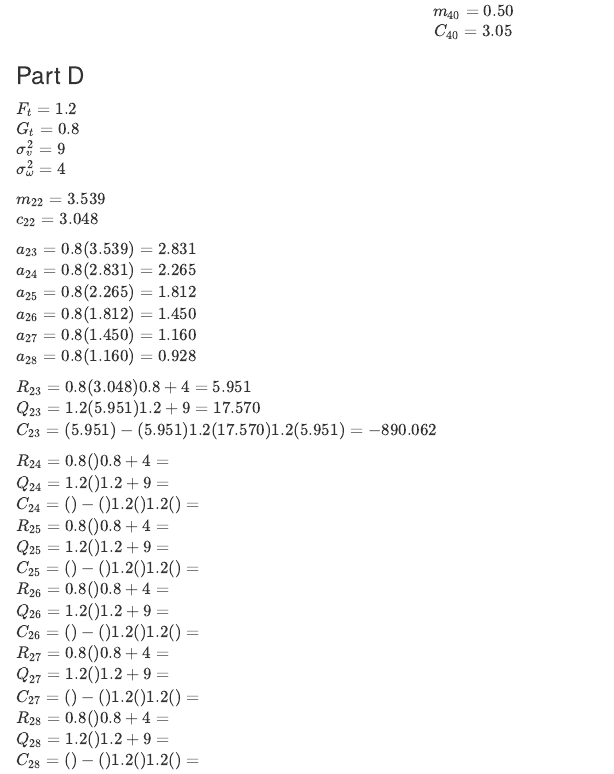
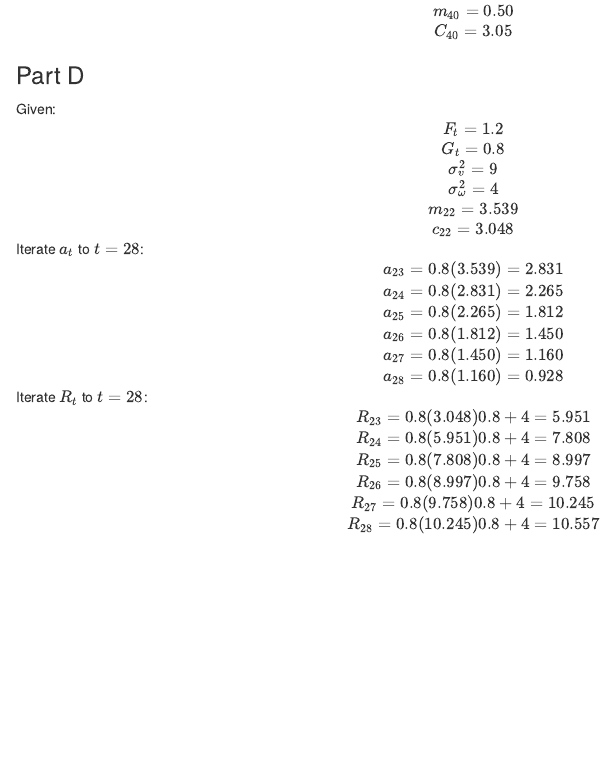
Before and after one commit to rickdgray/Advanced_Predictive_Models, an R Markdown document (Homework 3/H3Q1.Rmd): the page in a window 1100 px wide, from 3920 px down. Rendered offline with R 4.5, knitr and Pandoc, with nearby package versions; some code elsewhere in the file could not run offline.

Commit message:
finish 1d

```diff
--- a/Homework 3/H3Q1.Rmd
+++ b/Homework 3/H3Q1.Rmd
@@ -174,40 +174,29 @@ We report the following numerical values:
 
 ### Part D
 
-$F_t=1.2$\
-$G_t=0.8$\
-$\sigma_v^2=9$\
-$\sigma_{\omega}^2=4$\
+Given:\
+<center>$F_t=1.2$</center>
+<center>$G_t=0.8$</center>
+<center>$\sigma_v^2=9$</center>
+<center>$\sigma_{\omega}^2=4$</center>
+<center>$m_{22}=3.539$</center>
+<center>$c_{22}=3.048$</center>
 
-$m_{22}=3.539$\
-$c_{22}=3.048$\
+Iterate $a_t$ to $t=28$:\
+<center>$a_{23}=0.8(3.539)=2.831$</center>
+<center>$a_{24}=0.8(2.831)=2.265$</center>
+<center>$a_{25}=0.8(2.265)=1.812$</center>
+<center>$a_{26}=0.8(1.812)=1.450$</center>
+<center>$a_{27}=0.8(1.450)=1.160$</center>
+<center>$a_{28}=0.8(1.160)=0.928$</center>
 
-$a_{23}=0.8(3.539)=2.831$\
-$a_{24}=0.8(2.831)=2.265$\
-$a_{25}=0.8(2.265)=1.812$\
-$a_{26}=0.8(1.812)=1.450$\
-$a_{27}=0.8(1.450)=1.160$\
-$a_{28}=0.8(1.160)=0.928$\
-
-$R_{23}=0.8(3.048)0.8+4=5.951$\
-$Q_{23}=1.2(5.951)1.2+9=17.570$\
-$C_{23}=(5.951)-(5.951)1.2(17.570)1.2(5.951)=-890.062$\
-
-$R_{24}=0.8()0.8+4=$\
-$Q_{24}=1.2()1.2+9=$\
-$C_{24}=()-()1.2()1.2()=$\
-$R_{25}=0.8()0.8+4=$\
-$Q_{25}=1.2()1.2+9=$\
-$C_{25}=()-()1.2()1.2()=$\
-$R_{26}=0.8()0.8+4=$\
-$Q_{26}=1.2()1.2+9=$\
-$C_{26}=()-()1.2()1.2()=$\
-$R_{27}=0.8()0.8+4=$\
-$Q_{27}=1.2()1.2+9=$\
-$C_{27}=()-()1.2()1.2()=$\
-$R_{28}=0.8()0.8+4=$\
-$Q_{28}=1.2()1.2+9=$\
-$C_{28}=()-()1.2()1.2()=$\
+Iterate $R_t$ to $t=28$:\
+<center>$R_{23}=0.8(3.048)0.8+4=5.951$</center>
+<center>$R_{24}=0.8(5.951)0.8+4=7.808$</center>
+<center>$R_{25}=0.8(7.808)0.8+4=8.997$</center>
+<center>$R_{26}=0.8(8.997)0.8+4=9.758$</center>
+<center>$R_{27}=0.8(9.758)0.8+4=10.245$</center>
+<center>$R_{28}=0.8(10.245)0.8+4=10.557$</center>
 
 ### Part E
 
```
